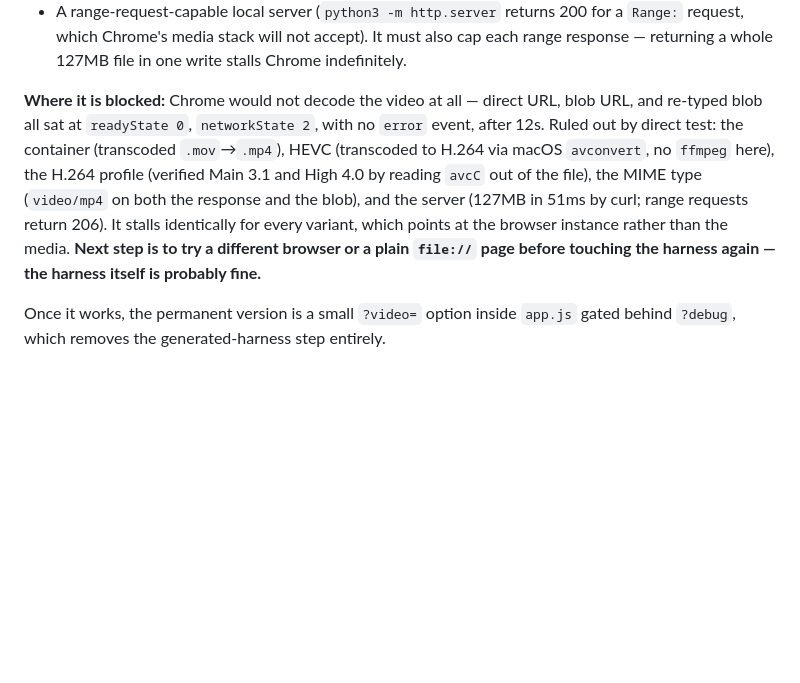
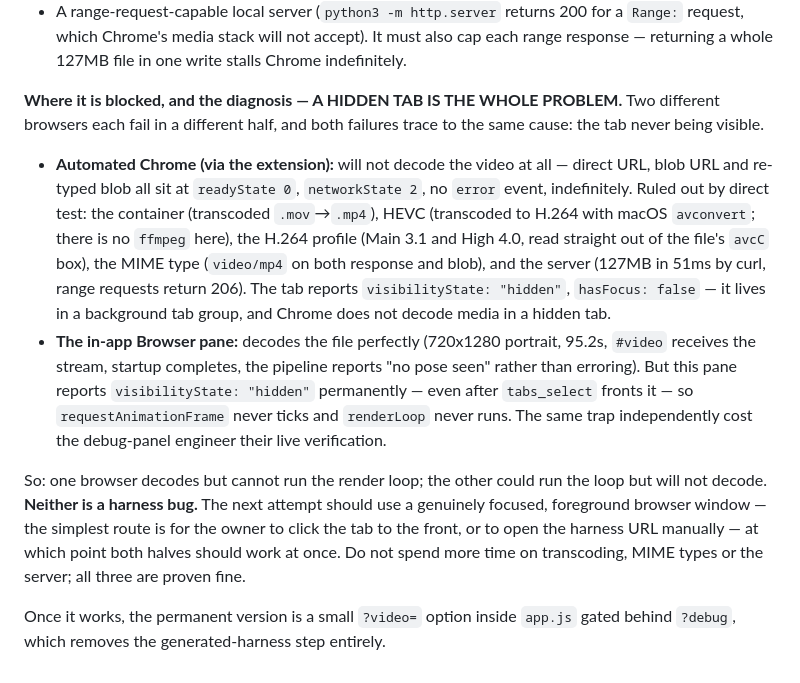
Before and after one commit to cuicuocua/archery-form-coach, a Markdown page: CLAUDE.md, the part around the change. Rendered like a GitHub page; blank space fills up the shorter version.

Commit message:
Diagnose the footage-harness blocker: neither browser is ever visible
Chrome (automated) will not decode media in a hidden tab; the in-app Browser
pane decodes fine but reports visibilityState hidden permanently, so rAF never
ticks and renderLoop never runs. One decodes but cannot render, the other
renders but will not decode. Transcoding, MIME type, H.264 profile and the
server are all proven fine — records what has been ruled out so nobody
re-treads it.

Co-Authored-By: Claude Opus 5 <noreply@anthropic.com>

```diff
--- a/CLAUDE.md
+++ b/CLAUDE.md
@@ -966,16 +966,33 @@ Built so far, all working:
   cap each range response — returning a whole 127MB file in one write stalls
   Chrome indefinitely.
 
-**Where it is blocked:** Chrome would not decode the video at all — direct URL,
-blob URL, and re-typed blob all sat at `readyState 0`, `networkState 2`, with no
-`error` event, after 12s. Ruled out by direct test: the container (transcoded
-`.mov`→`.mp4`), HEVC (transcoded to H.264 via macOS `avconvert`, no `ffmpeg`
-here), the H.264 profile (verified Main 3.1 and High 4.0 by reading `avcC` out
-of the file), the MIME type (`video/mp4` on both the response and the blob), and
-the server (127MB in 51ms by curl; range requests return 206). It stalls
-identically for every variant, which points at the browser instance rather than
-the media. **Next step is to try a different browser or a plain `file://` page
-before touching the harness again — the harness itself is probably fine.**
+**Where it is blocked, and the diagnosis — A HIDDEN TAB IS THE WHOLE PROBLEM.**
+Two different browsers each fail in a different half, and both failures trace to
+the same cause: the tab never being visible.
+
+- **Automated Chrome (via the extension):** will not decode the video at all —
+  direct URL, blob URL and re-typed blob all sit at `readyState 0`,
+  `networkState 2`, no `error` event, indefinitely. Ruled out by direct test:
+  the container (transcoded `.mov`→`.mp4`), HEVC (transcoded to H.264 with
+  macOS `avconvert`; there is no `ffmpeg` here), the H.264 profile (Main 3.1 and
+  High 4.0, read straight out of the file's `avcC` box), the MIME type
+  (`video/mp4` on both response and blob), and the server (127MB in 51ms by
+  curl, range requests return 206). The tab reports
+  `visibilityState: "hidden"`, `hasFocus: false` — it lives in a background tab
+  group, and Chrome does not decode media in a hidden tab.
+- **The in-app Browser pane:** decodes the file perfectly (720x1280 portrait,
+  95.2s, `#video` receives the stream, startup completes, the pipeline reports
+  "no pose seen" rather than erroring). But this pane reports
+  `visibilityState: "hidden"` permanently — even after `tabs_select` fronts it —
+  so `requestAnimationFrame` never ticks and `renderLoop` never runs. The same
+  trap independently cost the debug-panel engineer their live verification.
+
+So: one browser decodes but cannot run the render loop; the other could run the
+loop but will not decode. **Neither is a harness bug.** The next attempt should
+use a genuinely focused, foreground browser window — the simplest route is for
+the owner to click the tab to the front, or to open the harness URL manually —
+at which point both halves should work at once. Do not spend more time on
+transcoding, MIME types or the server; all three are proven fine.
 
 Once it works, the permanent version is a small `?video=` option inside `app.js`
 gated behind `?debug`, which removes the generated-harness step entirely.
```
